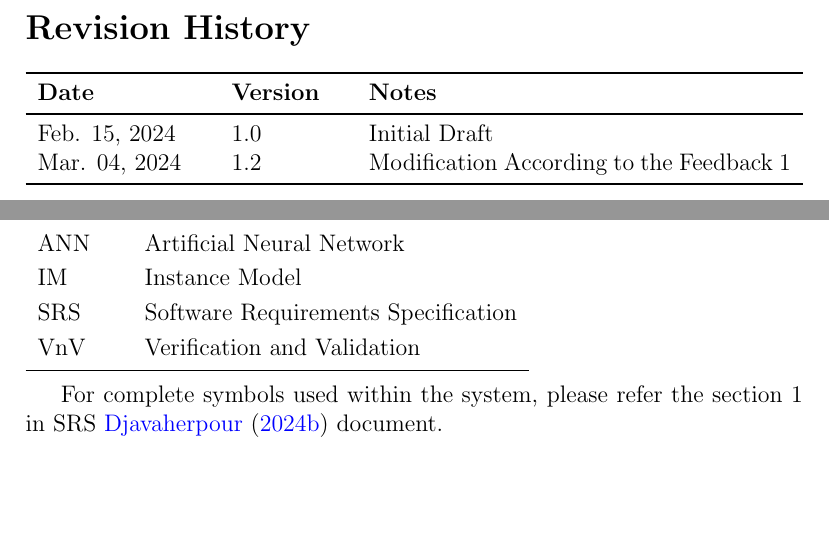
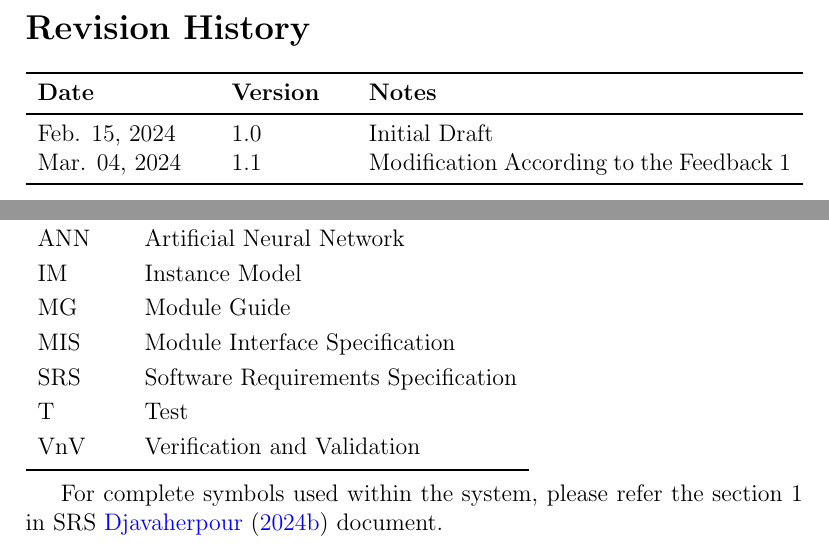
Before and after one commit to tanya-jp/ANN-CAS741, a LaTeX document (docs/VnVPlan/VnVPlan.tex): two parts of pages 2 and 4 of 16, joined at a grey line, cut so that both start at the same text, the shorter picture padded with empty space. Compiled offline with pdfLaTeX.

Commit message:
Update sec. 1 table, fix: #17

```diff
--- a/docs/VnVPlan/VnVPlan.tex
+++ b/docs/VnVPlan/VnVPlan.tex
@@ -34,7 +34,7 @@
 \toprule {\bf Date} & {\bf Version} & {\bf Notes}\\
 \midrule
 Feb. 15, 2024 & 1.0 & Initial Draft\\
-Mar. 04, 2024 & 1.2 & Modification According to the Feedback 1\\
+Mar. 04, 2024 & 1.1 & Modification According to the Feedback 1\\
 \bottomrule
 \end{tabularx}
 
@@ -72,11 +72,14 @@ Mar. 04, 2024 & 1.2 & Modification According to the Feedback 1\\
   \toprule
   \textbf{symbol} & \textbf{description}\\
   \midrule
-  T & Test\\
   ANN & Artificial Neural Network\\
   IM & Instance Model\\
+  MG & Module Guide\\
+  MIS & Module Interface Specification\\
   SRS & Software Requirements Specification\\
+  T & Test\\
   VnV & Verification and Validation\\
+
   \bottomrule
 \end{tabular}\\
 
```
Also changed, not shown: docs/VnVPlan/VnVPlan.pdf.
